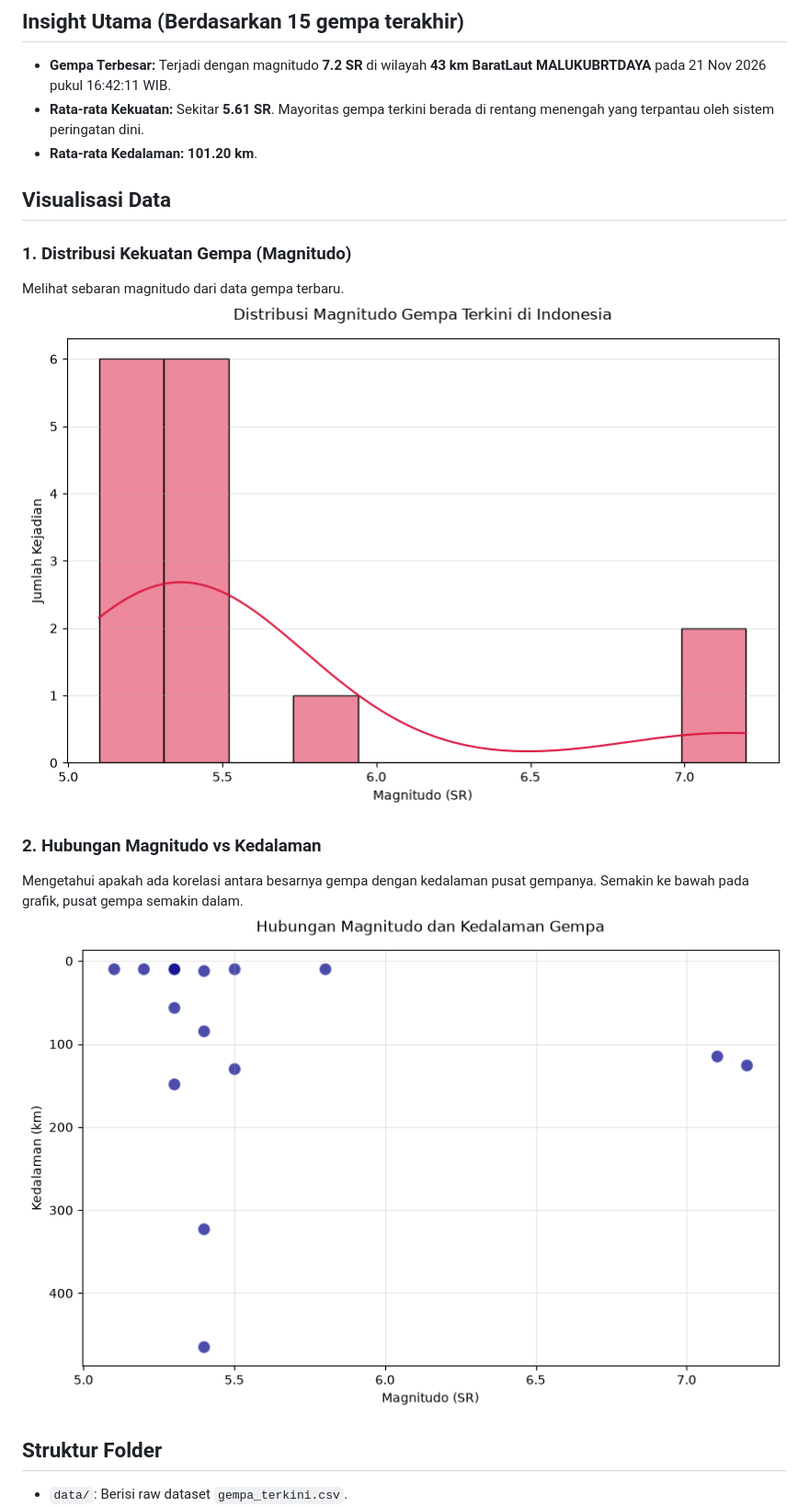
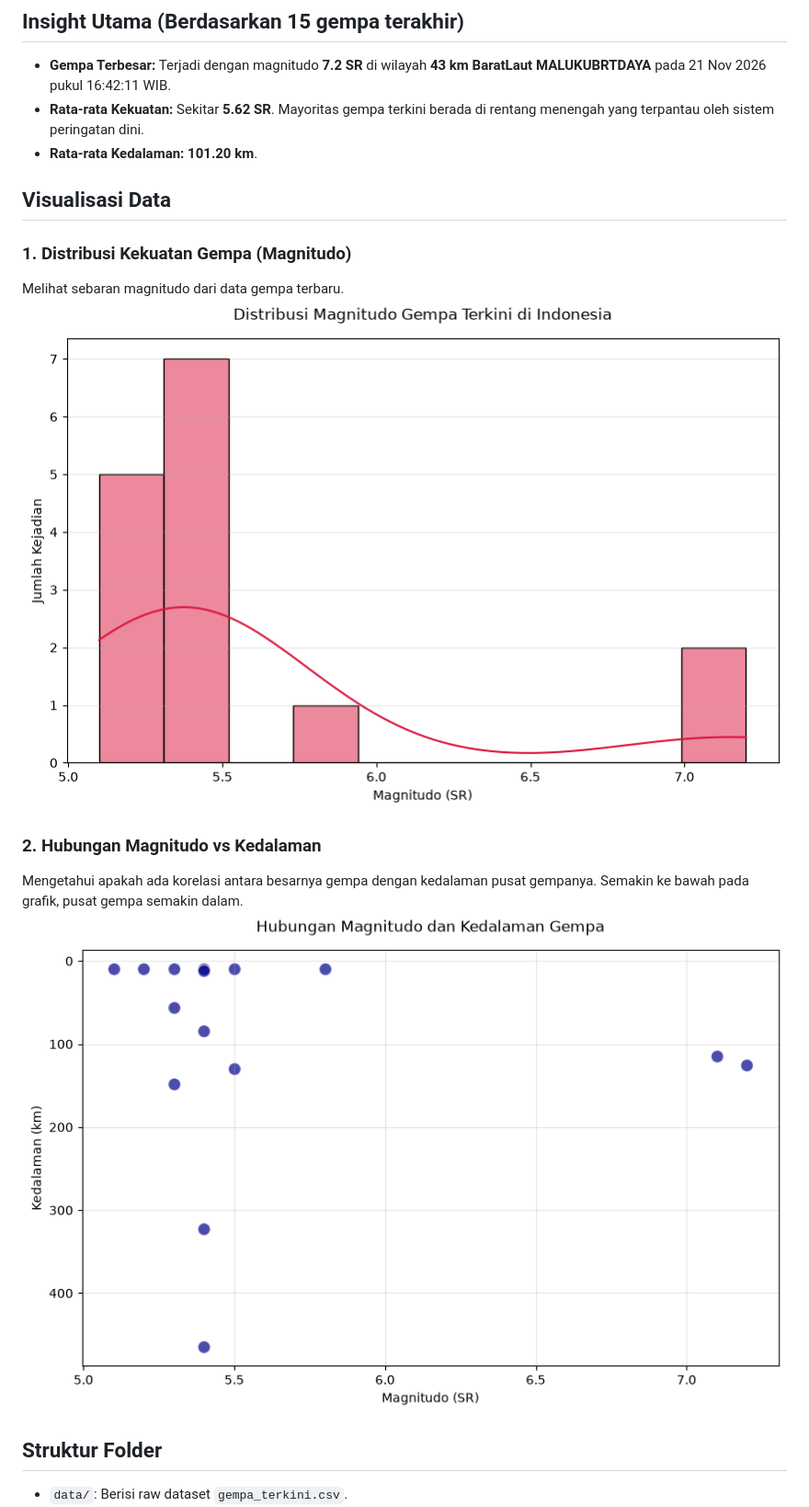
Before and after one commit to 4RGY/analisis-gempa-indonesia, a Markdown page: README.md, the part around the change. Shown at 92% size. Rendered like a GitHub page; pictures changed too: output/distribusi_magnitudo.png, output/magnitudo_vs_kedalaman.png.

Commit message:
auto: update data gempa BMKG terkini

```diff
--- a/README.md
+++ b/README.md
@@ -4,7 +4,7 @@ Proyek portofolio data analytics sederhana menggunakan Open Data BMKG (Badan Met
 
 ## Insight Utama (Berdasarkan 15 gempa terakhir)
 - **Gempa Terbesar:** Terjadi dengan magnitudo **7.2 SR** di wilayah **43 km BaratLaut MALUKUBRTDAYA** pada 21 Nov 2026 pukul 16:42:11 WIB.
-- **Rata-rata Kekuatan:** Sekitar **5.61 SR**. Mayoritas gempa terkini berada di rentang menengah yang terpantau oleh sistem peringatan dini.
+- **Rata-rata Kekuatan:** Sekitar **5.62 SR**. Mayoritas gempa terkini berada di rentang menengah yang terpantau oleh sistem peringatan dini.
 - **Rata-rata Kedalaman:** **101.20 km**.
 
 ## Visualisasi Data
```
Also changed, not shown: 1 other file.
